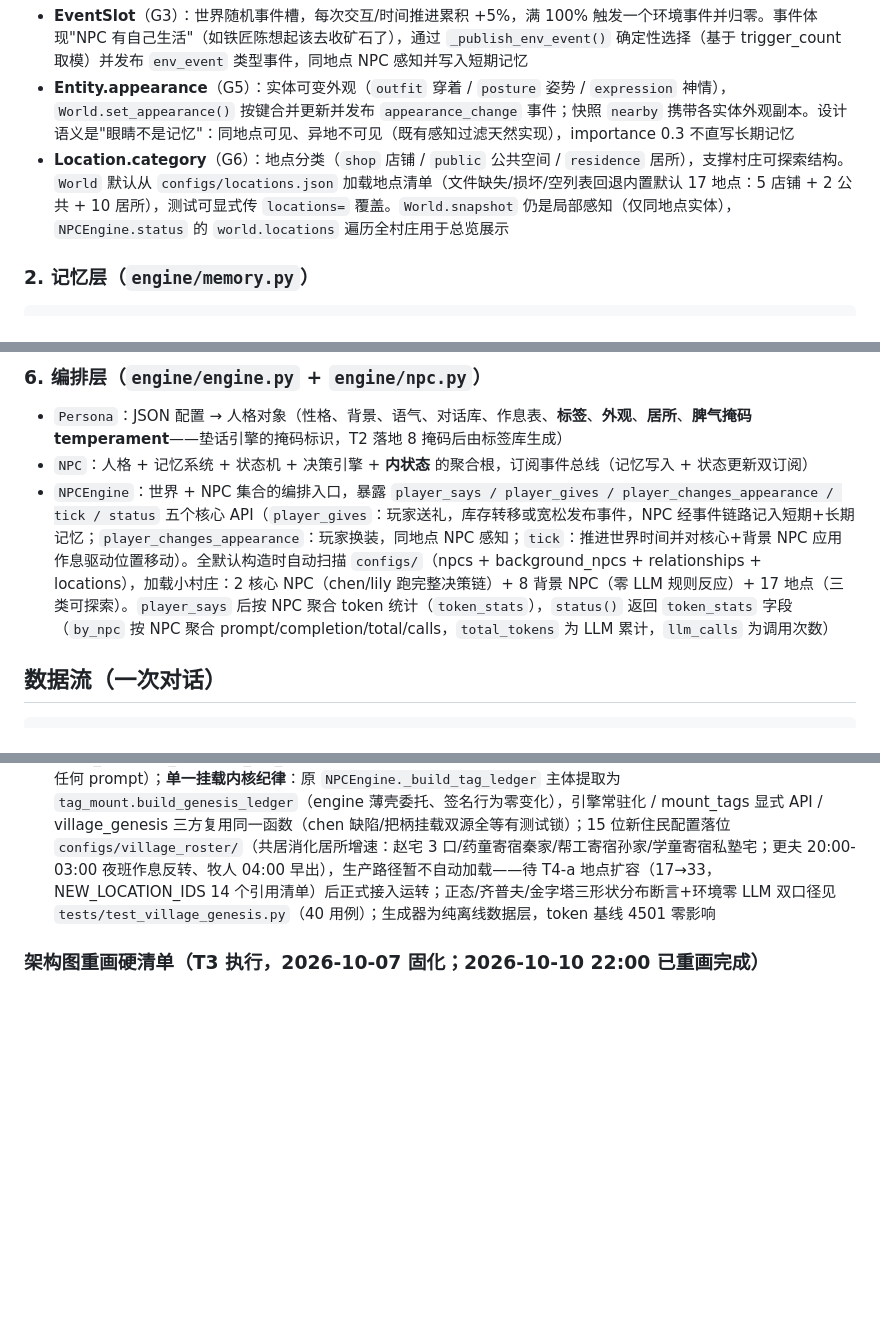
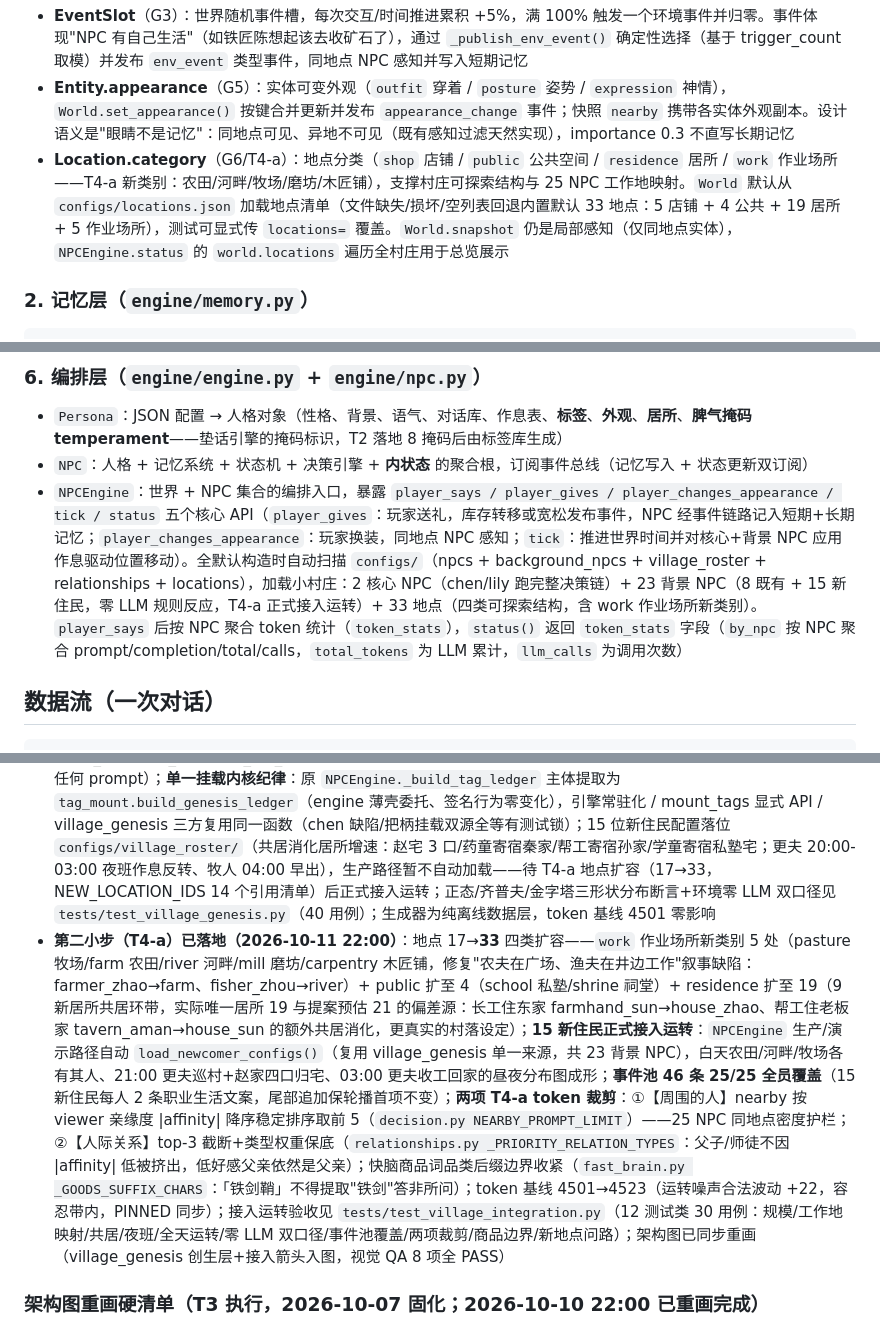
Before and after one commit to ghfcyu/autonomous-npc-agent, a Markdown page: ARCHITECTURE.md, 3 parts joined by grey strips. Rendered like a GitHub page; blank space fills up the shorter version.

```diff
--- a/ARCHITECTURE.md
+++ b/ARCHITECTURE.md
@@ -30,7 +30,7 @@ AIGC:
 
 - **EventSlot**（G3）：世界随机事件槽，每次交互/时间推进累积 +5%，满 100% 触发一个环境事件并归零。事件体现"NPC 有自己生活"（如铁匠陈想起该去收矿石了），通过 `_publish_env_event()` 确定性选择（基于 trigger_count 取模）并发布 `env_event` 类型事件，同地点 NPC 感知并写入短期记忆
 - **Entity.appearance**（G5）：实体可变外观（`outfit` 穿着 / `posture` 姿势 / `expression` 神情），`World.set_appearance()` 按键合并更新并发布 `appearance_change` 事件；快照 `nearby` 携带各实体外观副本。设计语义是"眼睛不是记忆"：同地点可见、异地不可见（既有感知过滤天然实现），importance 0.3 不直写长期记忆
-- **Location.category**（G6）：地点分类（`shop` 店铺 / `public` 公共空间 / `residence` 居所），支撑村庄可探索结构。`World` 默认从 `configs/locations.json` 加载地点清单（文件缺失/损坏/空列表回退内置默认 17 地点：5 店铺 + 2 公共 + 10 居所），测试可显式传 `locations=` 覆盖。`World.snapshot` 仍是局部感知（仅同地点实体），`NPCEngine.status` 的 `world.locations` 遍历全村庄用于总览展示
+- **Location.category**（G6/T4-a）：地点分类（`shop` 店铺 / `public` 公共空间 / `residence` 居所 / `work` 作业场所——T4-a 新类别：农田/河畔/牧场/磨坊/木匠铺），支撑村庄可探索结构与 25 NPC 工作地映射。`World` 默认从 `configs/locations.json` 加载地点清单（文件缺失/损坏/空列表回退内置默认 33 地点：5 店铺 + 4 公共 + 19 居所 + 5 作业场所），测试可显式传 `locations=` 覆盖。`World.snapshot` 仍是局部感知（仅同地点实体），`NPCEngine.status` 的 `world.locations` 遍历全村庄用于总览展示
 
 ### 2. 记忆层（`engine/memory.py`）
 
@@ -147,7 +147,7 @@ WorldEvent（事件总线发布）
 
 - `Persona`：JSON 配置 → 人格对象（性格、背景、语气、对话库、作息表、**标签**、**外观**、**居所**、**脾气掩码 temperament**——垫话引擎的掩码标识，T2 落地 8 掩码后由标签库生成）
 - `NPC`：人格 + 记忆系统 + 状态机 + 决策引擎 + **内状态** 的聚合根，订阅事件总线（记忆写入 + 状态更新双订阅）
-- `NPCEngine`：世界 + NPC 集合的编排入口，暴露 `player_says / player_gives / player_changes_appearance / tick / status` 五个核心 API（`player_gives`：玩家送礼，库存转移或宽松发布事件，NPC 经事件链路记入短期+长期记忆；`player_changes_appearance`：玩家换装，同地点 NPC 感知；`tick`：推进世界时间并对核心+背景 NPC 应用作息驱动位置移动）。全默认构造时自动扫描 `configs/`（npcs + background_npcs + relationships + locations），加载小村庄：2 核心 NPC（chen/lily 跑完整决策链）+ 8 背景 NPC（零 LLM 规则反应）+ 17 地点（三类可探索）。`player_says` 后按 NPC 聚合 token 统计（`token_stats`），`status()` 返回 `token_stats` 字段（`by_npc` 按 NPC 聚合 prompt/completion/total/calls，`total_tokens` 为 LLM 累计，`llm_calls` 为调用次数）
+- `NPCEngine`：世界 + NPC 集合的编排入口，暴露 `player_says / player_gives / player_changes_appearance / tick / status` 五个核心 API（`player_gives`：玩家送礼，库存转移或宽松发布事件，NPC 经事件链路记入短期+长期记忆；`player_changes_appearance`：玩家换装，同地点 NPC 感知；`tick`：推进世界时间并对核心+背景 NPC 应用作息驱动位置移动）。全默认构造时自动扫描 `configs/`（npcs + background_npcs + village_roster + relationships + locations），加载小村庄：2 核心 NPC（chen/lily 跑完整决策链）+ 23 背景 NPC（8 既有 + 15 新住民，零 LLM 规则反应，T4-a 正式接入运转）+ 33 地点（四类可探索结构，含 work 作业场所新类别）。`player_says` 后按 NPC 聚合 token 统计（`token_stats`），`status()` 返回 `token_stats` 字段（`by_npc` 按 NPC 聚合 prompt/completion/total/calls，`total_tokens` 为 LLM 累计，`llm_calls` 为调用次数）
 
 ## 数据流（一次对话）
 
@@ -344,6 +344,7 @@ NPCEngine.tick(minutes)
 - 25 NPC 按 6D 正态属性 + 齐普夫职业分布 + 标签金字塔生成；关键 NPC（8D 全量+把柄）vs 环境 NPC（4D 压缩稳态，零 LLM）
 - 行为经济学离散事件化（T5）：EWMA 财富基准、2.5 倍禀赋效应、损失域豪赌；杜希格习惯回路 0-token 截断
 - **第一小步已落地（2026-10-11）**：`engine/village_genesis.py` 离线人口学生成器——25 人齐普夫职业阶层花名册（farming 7 / craft 5 / 特殊职业各 ≤2）+ `generate_village()` 确定性人口学档案（crc32(npc_id) 种子）；关键 NPC 2 人（chen/lily，mind=None，8D 全量由运行时 InnerState 承载）vs 环境 NPC 23 人（`EnvMind` 4D 压缩稳态：p_fatigue/p_hunger/e_P/S_stress 字段名与 8D 严格同名——共线性纪律，常人平稳带初值，Tier 0/1 封印不进任何 prompt）；**单一挂载内核纪律**：原 `NPCEngine._build_tag_ledger` 主体提取为 `tag_mount.build_genesis_ledger`（engine 薄壳委托、签名行为零变化），引擎常驻化 / mount_tags 显式 API / village_genesis 三方复用同一函数（chen 缺陷/把柄挂载双源全等有测试锁）；15 位新住民配置落位 `configs/village_roster/`（共居消化居所增速：赵宅 3 口/药童寄宿秦家/帮工寄宿孙家/学童寄宿私塾宅；更夫 20:00-03:00 夜班作息反转、牧人 04:00 早出），生产路径暂不自动加载——待 T4-a 地点扩容（17→33，NEW_LOCATION_IDS 14 个引用清单）后正式接入运转；正态/齐普夫/金字塔三形状分布断言+环境零 LLM 双口径见 `tests/test_village_genesis.py`（40 用例）；生成器为纯离线数据层，token 基线 4501 零影响
+- **第二小步（T4-a）已落地（2026-10-11 22:00）**：地点 17→**33** 四类扩容——`work` 作业场所新类别 5 处（pasture 牧场/farm 农田/river 河畔/mill 磨坊/carpentry 木匠铺，修复"农夫在广场、渔夫在井边工作"叙事缺陷：farmer_zhao→farm、fisher_zhou→river）+ public 扩至 4（school 私塾/shrine 祠堂）+ residence 扩至 19（9 新居所共居环带，实际唯一居所 19 与提案预估 21 的偏差源：长工住东家 farmhand_sun→house_zhao、帮工住老板家 tavern_aman→house_sun 的额外共居消化，更真实的村落设定）；**15 新住民正式接入运转**：`NPCEngine` 生产/演示路径自动 `load_newcomer_configs()`（复用 village_genesis 单一来源，共 23 背景 NPC），白天农田/河畔/牧场各有其人、21:00 更夫巡村+赵家四口归宅、03:00 更夫收工回家的昼夜分布图成形；**事件池 46 条 25/25 全员覆盖**（15 新住民每人 2 条职业生活文案，尾部追加保轮播首项不变）；**两项 T4-a token 裁剪**：①【周围的人】nearby 按 viewer 亲缘度 |affinity| 降序稳定排序取前 5（`decision.py NEARBY_PROMPT_LIMIT`）——25 NPC 同地点密度护栏；②【人际关系】top-3 截断+类型权重保底（`relationships.py _PRIORITY_RELATION_TYPES`：父子/师徒不因 |affinity| 低被挤出，低好感父亲依然是父亲）；快脑商品词品类后缀边界收紧（`fast_brain.py _GOODS_SUFFIX_CHARS`：「铁剑鞘」不得提取"铁剑"答非所问）；token 基线 4501→4523（运转噪声合法波动 +22，容忍带内，PINNED 同步）；接入运转验收见 `tests/test_village_integration.py`（12 测试类 30 用例：规模/工作地映射/共居/夜班/全天运转/零 LLM 双口径/事件池覆盖/两项裁剪/商品边界/新地点问路）；架构图已同步重画（village_genesis 创生层+接入箭头入图，视觉 QA 8 项全 PASS）
 
 ### 架构图重画硬清单（T3 执行，2026-10-07 固化；2026-10-10 22:00 已重画完成）
 
```
Also changed, not shown: README.md (+8 -7 lines), docs/architecture.png, 13 other files.
